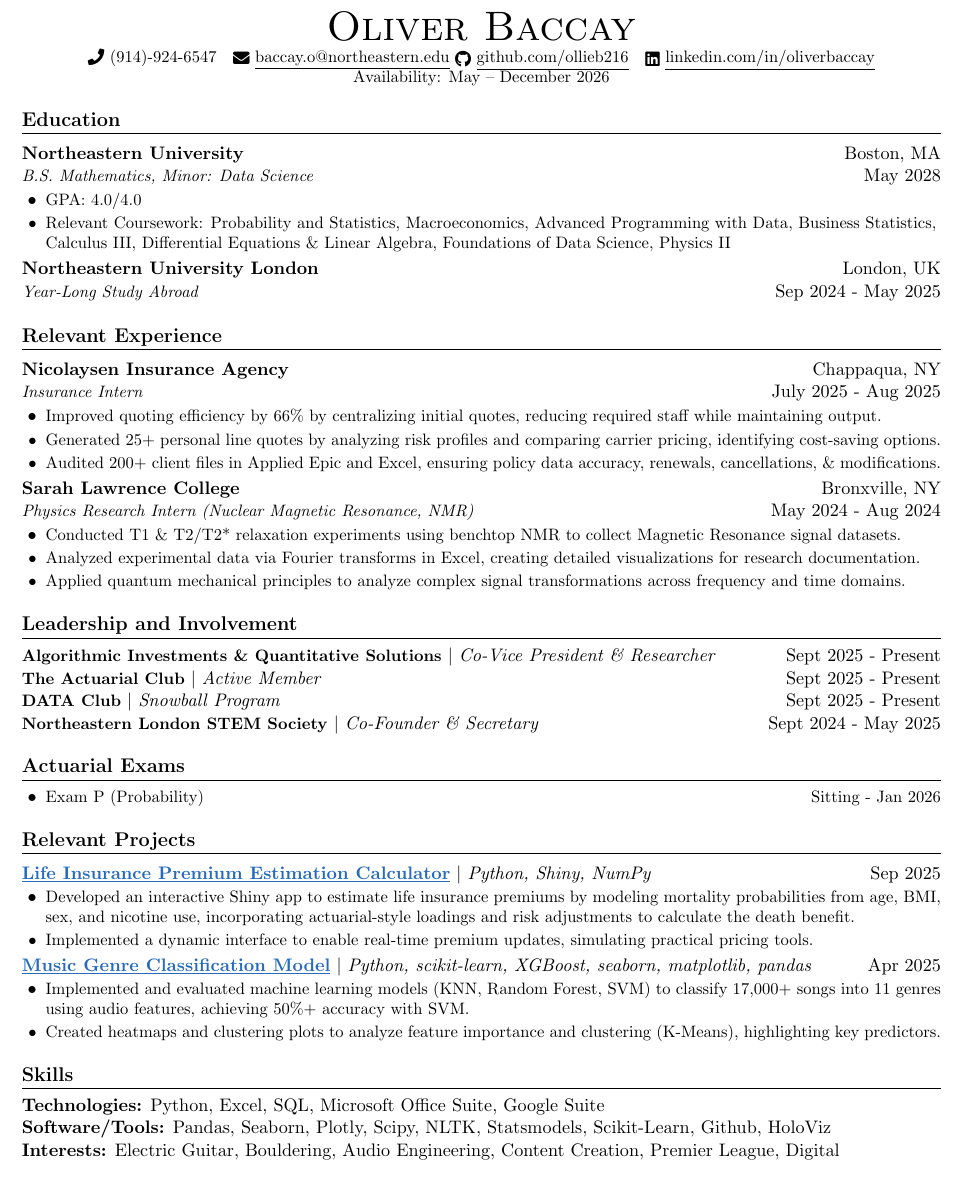
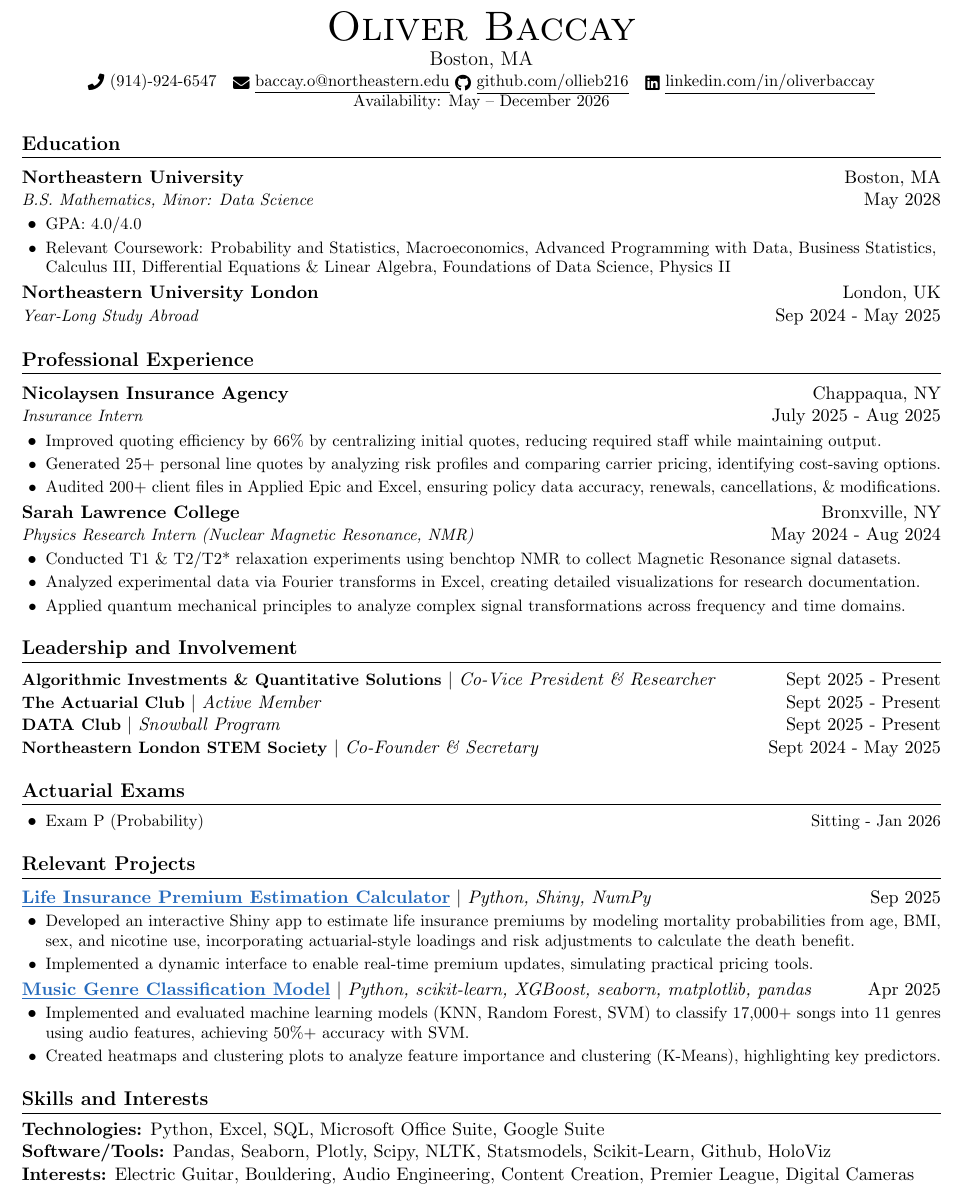
Before and after one commit to ollieb216/Latex-Resume, a LaTeX document (main.tex): part of the page, cut so that both start at the same text. Compiled offline with pdfLaTeX.

Commit message:
Update sections and improve formatting in main.tex

```diff
--- a/main.tex
+++ b/main.tex
@@ -77,6 +77,7 @@
 % Contact Information
 \begin{center}
     {\Huge \scshape Oliver Baccay} \\ \vspace{1pt}
+    {\large Boston, MA} \\ \vspace{1pt}  % Made location slightly larger with {\small}
     \small
     \raisebox{-0.1\height}\faPhone\ (914)-924-6547 ~
     \href{mailto:baccay.o@northeastern.edu}{\raisebox{-0.2\height}\faEnvelope\  \underline{baccay.o@northeastern.edu}}
@@ -99,7 +100,7 @@
 \resumeSubHeadingListEnd
 
 %-----------EXPERIENCE-----------
-\section{Relevant Experience}
+\section{Professional Experience}
 \resumeSubHeadingListStart
     \resumeSubheading{Nicolaysen Insurance Agency}{Chappaqua, NY}{Insurance Intern}{July 2025 - Aug 2025}
     \resumeItemListStart
@@ -148,9 +149,9 @@
 \resumeSubHeadingListEnd
 
 %-----------SKILLS-----------
-\section{Skills}
+\section{Skills and Interests}
 \textbf{Technologies:} Python, Excel, SQL, Microsoft Office Suite, Google Suite \\
 \textbf{Software/Tools:} Pandas, Seaborn, Plotly, Scipy, NLTK, Statsmodels, Scikit-Learn, Github, HoloViz \\
-\textbf{Interests:} Electric Guitar, Bouldering, Audio Engineering, Content Creation, Premier League, Digital
+\textbf{Interests:} Electric Guitar, Bouldering, Audio Engineering, Content Creation, Premier League, Digital Cameras
 
 \end{document}
```
